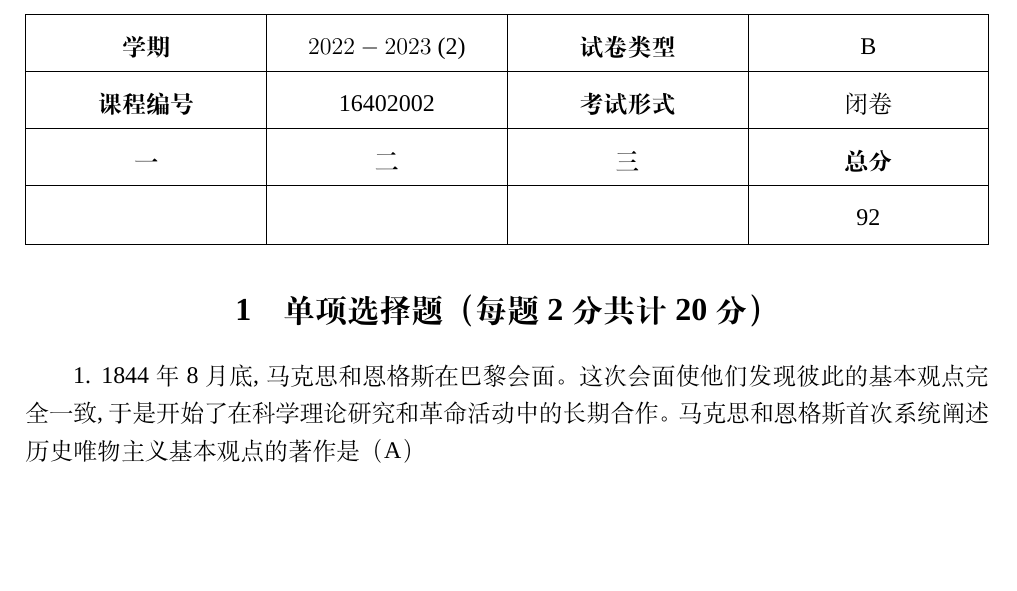
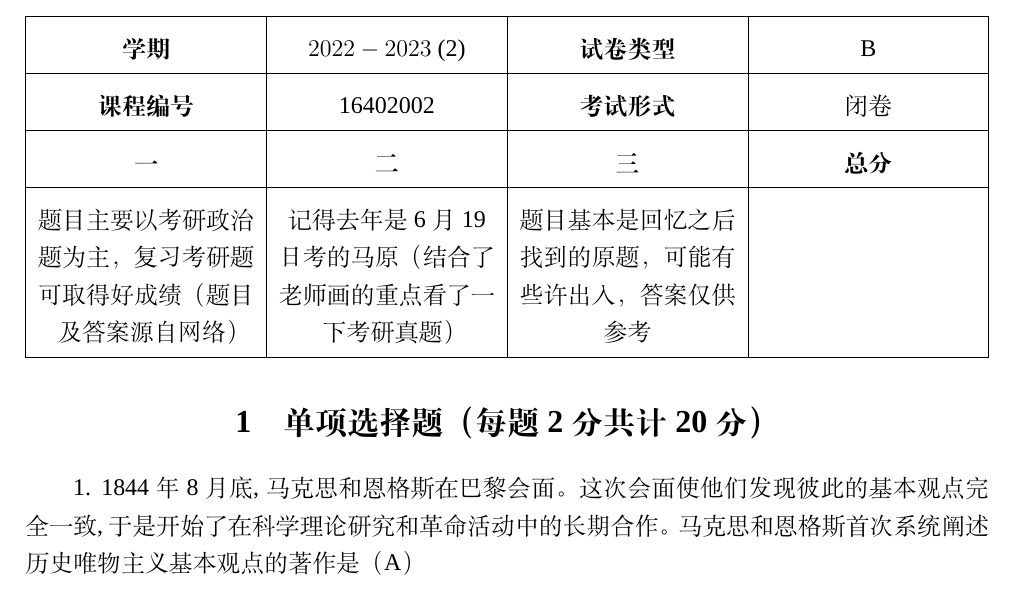
Before and after one commit to xiaowen1124/-2023-, a LaTeX document (main.tex): part of page 1 of 7, cut so that both start at the same text, the shorter picture padded with empty space. Compiled offline with XeLaTeX; a missing font is replaced by an installed copy or a similar font.

Commit message:
Updates from Overleaf

```diff
--- a/main.tex
+++ b/main.tex
@@ -75,7 +75,7 @@
         \hline
         \textbf{一} &  \textbf{二}& \textbf{三} &  \textbf{总分}\\
         \hline
-        \textbf{} & & \textbf{} &92 \\
+        题目主要以考研政治题为主，复习考研题可取得好成绩（题目及答案源自网络） & 记得去年是6月19日考的马原（结合了老师画的重点看了一下考研真题）& 题目基本是回忆之后找到的原题，可能有些许出入，答案仅供参考 & \\
         \hline
     \end{tabularx}
 \end{center}
```
